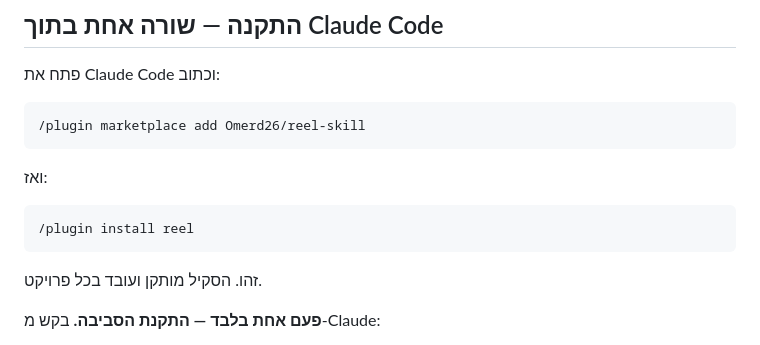
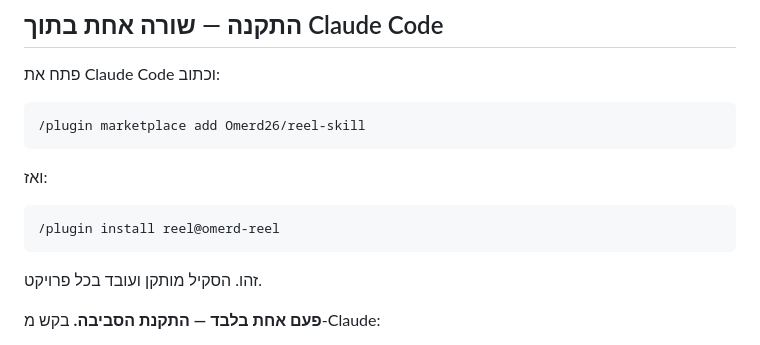
Before and after one commit to Omerd26/reel-skill, a Markdown page: README.md, the part around the change. Drawn GitHub-style.

Commit message:
README: פקודת ההתקנה המאומתת — /plugin install reel@omerd-reel
Co-Authored-By: Claude Opus 5 <noreply@anthropic.com>

````diff
--- a/README.md
+++ b/README.md
@@ -20,7 +20,7 @@
 ואז:
 
 ```
-/plugin install reel
+/plugin install reel@omerd-reel
 ```
 
 זהו. הסקיל מותקן ועובד בכל פרויקט.
````
